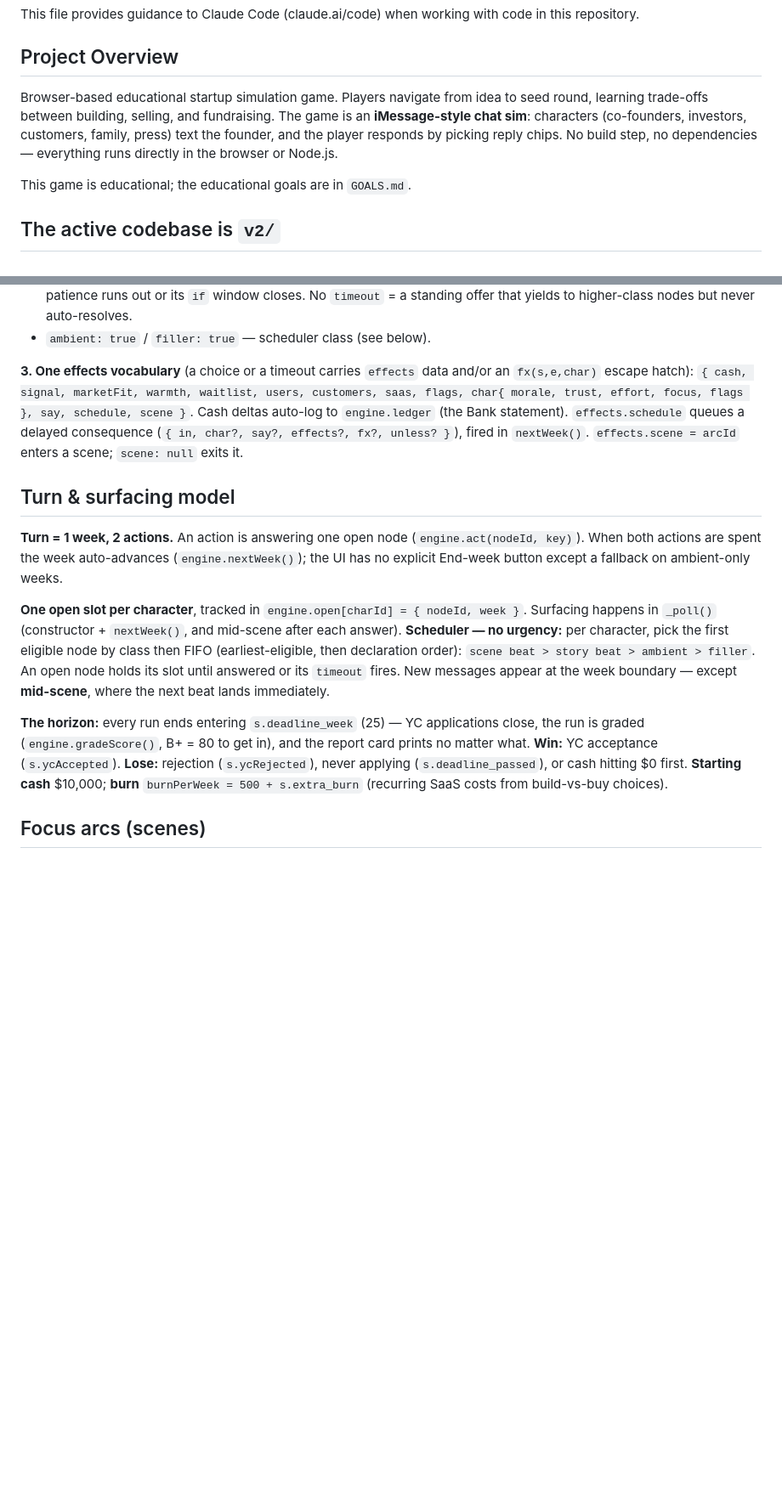
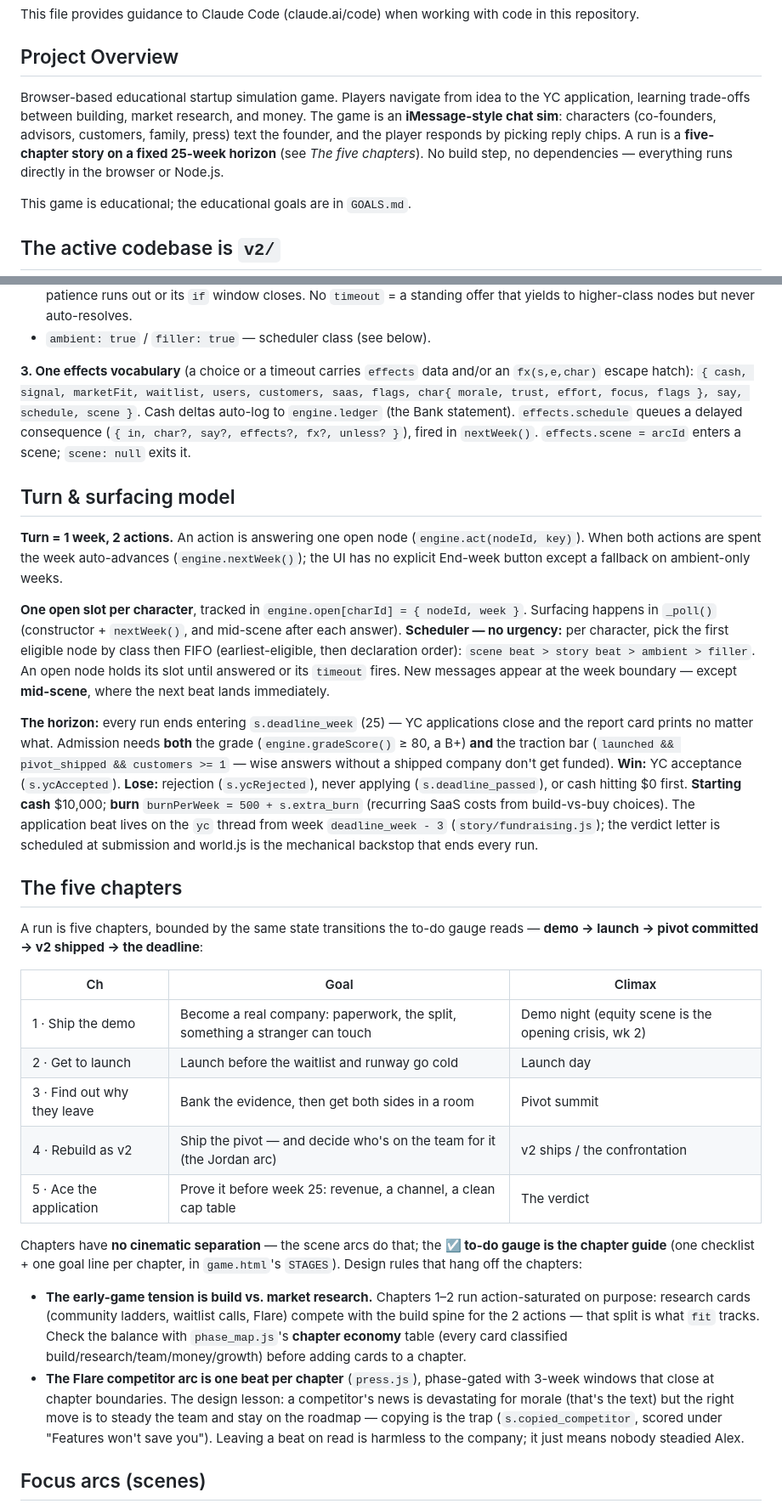
Before and after one commit to alain94040/startup_simulator, a Markdown page: CLAUDE.md, 2 parts joined by grey strips. Shown at 85% size. GitHub-like rendering; blank space fills up the shorter version.

Commit message:
docs: CLAUDE.md catches up with the horizon build
New "The five chapters" section (boundaries, goals, climaxes, the
build-vs-research action tension, the Flare per-chapter rule), the
traction bar in the horizon paragraph, the at-deadline scoring hardening,
the chapter-guide gauge, warmth dropped from the effects vocabulary, and
regression instructions covering the chapter-economy table and the
behavior-contract suite.

Co-Authored-By: Claude Fable 5 <noreply@anthropic.com>
Claude-Session: https://claude.ai/code/session_01C4hWqANwMuiWsQshnY3mCF

```diff
--- a/CLAUDE.md
+++ b/CLAUDE.md
@@ -4,7 +4,7 @@ This file provides guidance to Claude Code (claude.ai/code) when working with co
 
 ## Project Overview
 
-Browser-based educational startup simulation game. Players navigate from idea to seed round, learning trade-offs between building, selling, and fundraising. The game is an **iMessage-style chat sim**: characters (co-founders, investors, customers, family, press) text the founder, and the player responds by picking reply chips. No build step, no dependencies — everything runs directly in the browser or Node.js.
+Browser-based educational startup simulation game. Players navigate from idea to the YC application, learning trade-offs between building, market research, and money. The game is an **iMessage-style chat sim**: characters (co-founders, advisors, customers, family, press) text the founder, and the player responds by picking reply chips. A run is a **five-chapter story on a fixed 25-week horizon** (see *The five chapters*). No build step, no dependencies — everything runs directly in the browser or Node.js.
 
 This game is educational; the educational goals are in `GOALS.md`.
 
@@ -61,7 +61,7 @@ The engine replaced v1's single-`urgency`-axis "cards" with an explicit dependen
 - `ambient: true` / `filler: true` — scheduler class (see below).
 
 **3. One effects vocabulary** (a choice or a timeout carries `effects` data and/or an `fx(s,e,char)` escape hatch):
-`{ cash, signal, marketFit, warmth, waitlist, users, customers, saas, flags, char{ morale, trust, effort, focus, flags }, say, schedule, scene }`. Cash deltas auto-log to `engine.ledger` (the Bank statement). `effects.schedule` queues a delayed consequence (`{ in, char?, say?, effects?, fx?, unless? }`), fired in `nextWeek()`. `effects.scene = arcId` enters a scene; `scene: null` exits it.
+`{ cash, signal, marketFit, waitlist, users, customers, saas, flags, char{ morale, trust, effort, focus, flags }, say, schedule, scene }`. Cash deltas auto-log to `engine.ledger` (the Bank statement). `effects.schedule` queues a delayed consequence (`{ in, char?, say?, effects?, fx?, unless? }`), fired in `nextWeek()`. `effects.scene = arcId` enters a scene; `scene: null` exits it.
 
 ## Turn & surfacing model
 
@@ -71,7 +71,24 @@ The engine replaced v1's single-`urgency`-axis "cards" with an explicit dependen
 `scene beat > story beat > ambient > filler`.
 An open node holds its slot until answered or its `timeout` fires. New messages appear at the week boundary — except **mid-scene**, where the next beat lands immediately.
 
-**The horizon:** every run ends entering `s.deadline_week` (25) — YC applications close, the run is graded (`engine.gradeScore()`, B+ = 80 to get in), and the report card prints no matter what. **Win:** YC acceptance (`s.ycAccepted`). **Lose:** rejection (`s.ycRejected`), never applying (`s.deadline_passed`), or cash hitting $0 first. **Starting cash** $10,000; **burn** `burnPerWeek = 500 + s.extra_burn` (recurring SaaS costs from build-vs-buy choices).
+**The horizon:** every run ends entering `s.deadline_week` (25) — YC applications close and the report card prints no matter what. Admission needs **both** the grade (`engine.gradeScore()` ≥ 80, a B+) **and** the traction bar (`launched && pivot_shipped && customers >= 1` — wise answers without a shipped company don't get funded). **Win:** YC acceptance (`s.ycAccepted`). **Lose:** rejection (`s.ycRejected`), never applying (`s.deadline_passed`), or cash hitting $0 first. **Starting cash** $10,000; **burn** `burnPerWeek = 500 + s.extra_burn` (recurring SaaS costs from build-vs-buy choices). The application beat lives on the `yc` thread from week `deadline_week - 3` (`story/fundraising.js`); the verdict letter is scheduled at submission and world.js is the mechanical backstop that ends every run.
+
+## The five chapters
+
+A run is five chapters, bounded by the same state transitions the to-do gauge reads — **demo → launch → pivot committed → v2 shipped → the deadline**:
+
+| Ch | Goal | Climax |
+|----|------|--------|
+| 1 · Ship the demo | Become a real company: paperwork, the split, something a stranger can touch | Demo night (equity scene is the opening crisis, wk 2) |
+| 2 · Get to launch | Launch before the waitlist and runway go cold | Launch day |
+| 3 · Find out why they leave | Bank the evidence, then get both sides in a room | Pivot summit |
+| 4 · Rebuild as v2 | Ship the pivot — and decide who's on the team for it (the Jordan arc) | v2 ships / the confrontation |
+| 5 · Ace the application | Prove it before week 25: revenue, a channel, a clean cap table | The verdict |
+
+Chapters have **no cinematic separation** — the scene arcs do that; the **☑ to-do gauge is the chapter guide** (one checklist + one goal line per chapter, in `game.html`'s `STAGES`). Design rules that hang off the chapters:
+
+- **The early-game tension is build vs. market research.** Chapters 1–2 run action-saturated on purpose: research cards (community ladders, waitlist calls, Flare) compete with the build spine for the 2 actions — that split is what `fit` tracks. Check the balance with `phase_map.js`'s **chapter economy** table (every card classified build/research/team/money/growth) before adding cards to a chapter.
+- **The Flare competitor arc is one beat per chapter** (`press.js`), phase-gated with 3-week windows that close at chapter boundaries. The design lesson: a competitor's news is devastating for morale (that's the text) but the right move is to steady the team and stay on the roadmap — copying is the trap (`s.copied_competitor`, scored under "Features won't save you"). Leaving a beat on read is harmless to the company; it just means nobody steadied Alex.
 
 ## Focus arcs (scenes)
 
```
Also changed, not shown: other parts of CLAUDE.md (+4 -4 lines).
